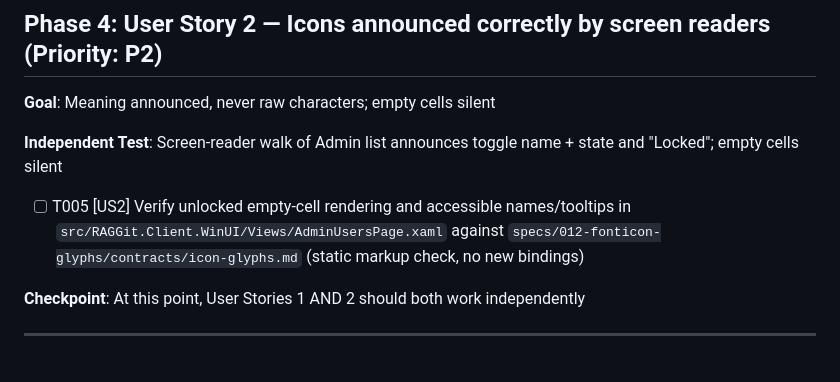
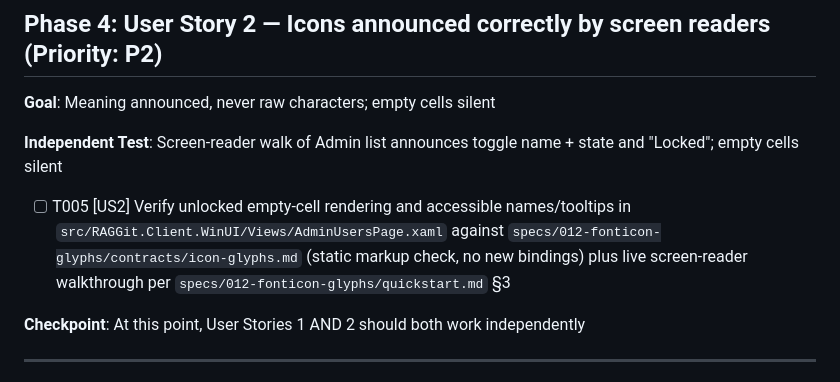
Before and after one commit to daskas-welt/raggit, a Markdown page: specs/012-fonticon-glyphs/tasks.md, the part around the change. Rendered like a GitHub page.

Commit message:
docs(012-fonticon-glyphs): analyze remediation, Cancel naming plus T005 walkthrough

```diff
--- a/specs/012-fonticon-glyphs/tasks.md
+++ b/specs/012-fonticon-glyphs/tasks.md
@@ -55,7 +55,7 @@
 
 **Independent Test**: Screen-reader walk of Admin list announces toggle name + state and "Locked"; empty cells silent
 
-- [ ] T005 [US2] Verify unlocked empty-cell rendering and accessible names/tooltips in `src/RAGGit.Client.WinUI/Views/AdminUsersPage.xaml` against `specs/012-fonticon-glyphs/contracts/icon-glyphs.md` (static markup check, no new bindings)
+- [ ] T005 [US2] Verify unlocked empty-cell rendering and accessible names/tooltips in `src/RAGGit.Client.WinUI/Views/AdminUsersPage.xaml` against `specs/012-fonticon-glyphs/contracts/icon-glyphs.md` (static markup check, no new bindings) plus live screen-reader walkthrough per `specs/012-fonticon-glyphs/quickstart.md` §3
 
 **Checkpoint**: At this point, User Stories 1 AND 2 should both work independently
 
```
Also changed, not shown: specs/012-fonticon-glyphs/spec.md (+5 -5 lines).
